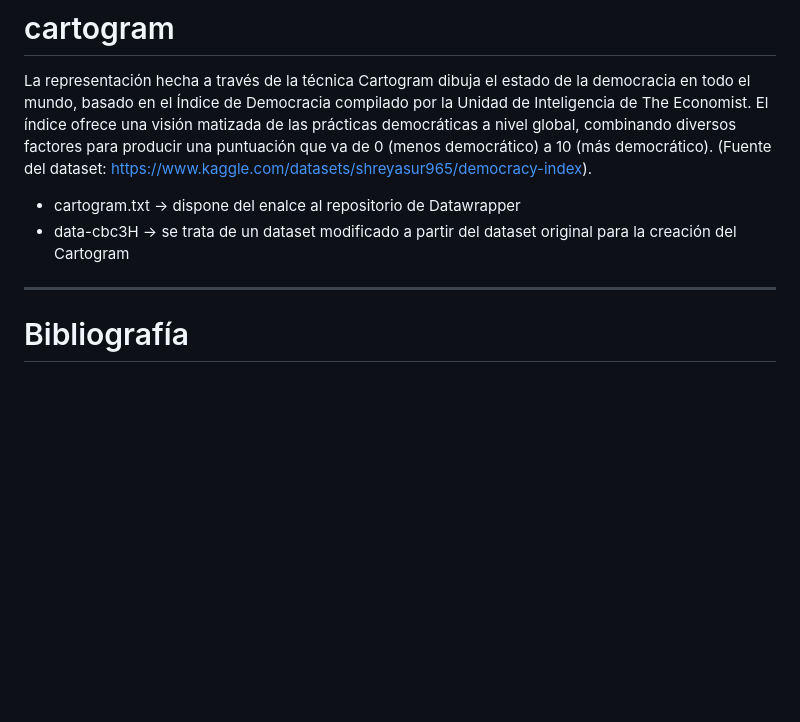
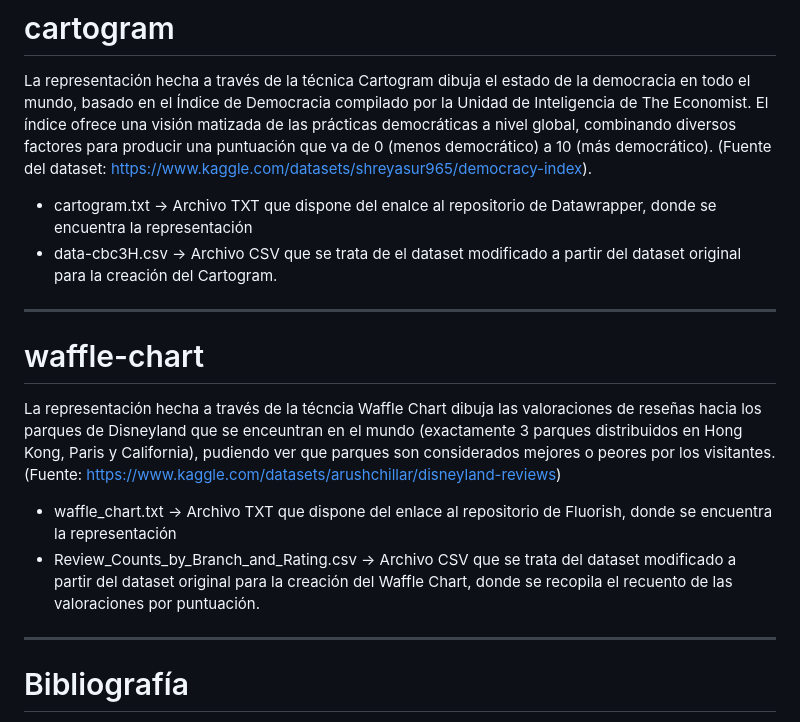
Before and after one commit to aleher7/PEC2---Visualizaci-n-de-datos-UOC, a Markdown page: README.md, the part around the change. Rendered like a GitHub page; blank space fills up the shorter version.

```diff
--- a/README.md
+++ b/README.md
@@ -14,8 +14,16 @@ En primer lugar, la representación de Hyperbolic Tree (árbol hiperbólico), re
 
 # cartogram
 La representación hecha a través de la técnica Cartogram dibuja el estado de la democracia en todo el mundo, basado en el Índice de Democracia compilado por la Unidad de Inteligencia de The Economist. El índice ofrece una visión matizada de las prácticas democráticas a nivel global, combinando diversos factores para producir una puntuación que va de 0 (menos democrático) a 10 (más democrático). (Fuente del dataset: https://www.kaggle.com/datasets/shreyasur965/democracy-index).
-- cartogram.txt -> dispone del enalce al repositorio de Datawrapper
-- data-cbc3H -> se trata de un dataset modificado a partir del dataset original para la creación del Cartogram
+- cartogram.txt -> Archivo TXT que dispone del enalce al repositorio de Datawrapper, donde se encuentra la representación
+- data-cbc3H.csv -> Archivo CSV que se trata de el dataset modificado a partir del dataset original para la creación del Cartogram.
+
+-----------------------------------------------------------------------------------------------------------------------------------------------------------------------------------------------------------------------------------------------------
+
+# waffle-chart
+La representación hecha a través de la técncia Waffle Chart dibuja las valoraciones de reseñas hacia los parques de Disneyland que se enceuntran en el mundo (exactamente 3 parques distribuidos en Hong Kong, Paris y California), pudiendo ver que parques son considerados mejores o peores por los visitantes. (Fuente: https://www.kaggle.com/datasets/arushchillar/disneyland-reviews)
+- waffle_chart.txt -> Archivo TXT que dispone del enlace al repositorio de Fluorish, donde se encuentra la representación
+- Review_Counts_by_Branch_and_Rating.csv -> Archivo CSV que se trata del dataset modificado a partir del dataset original para la creación del Waffle Chart, donde se recopila el recuento de las valoraciones por puntuación.
+
 
 -----------------------------------------------------------------------------------------------------------------------------------------------------------------------------------------------------------------------------------------------------
 
```
